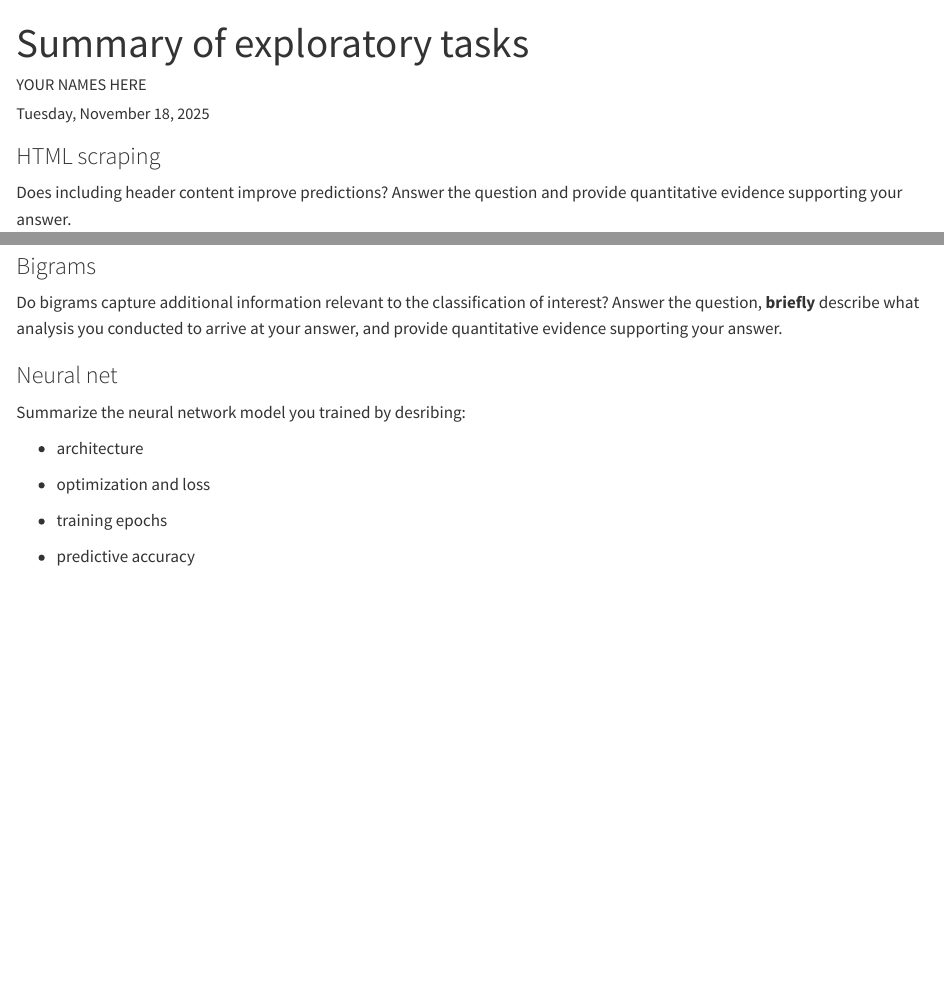
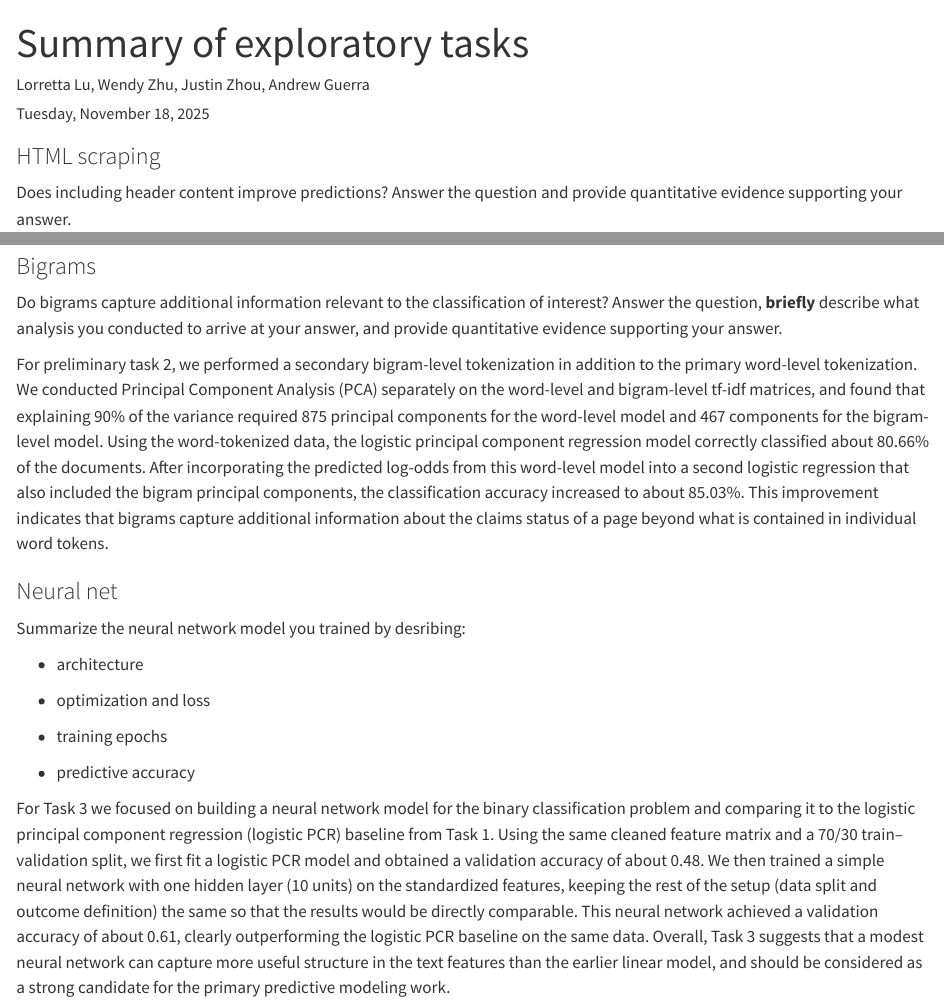
Before and after one commit to pstat197/module-2-claims-data-table-3, a Quarto document (writeups/tasks-summary.qmd): the page in a window 1100 px wide, from its top, and a second part further down, joined at a grey line. Rendered offline with R 4.5, knitr and Pandoc in place of Quarto, with nearby package versions.

Commit message:
Deliverable 1 completed

```diff
--- a/writeups/tasks-summary.qmd
+++ b/writeups/tasks-summary.qmd
@@ -1,6 +1,6 @@
 ---
 title: "Summary of exploratory tasks"
-author: 'YOUR NAMES HERE'
+author: 'Lorretta Lu, Wendy Zhu, Justin Zhou, Andrew Guerra'
 date: Tuesday, November 18, 2025
 ---
 
@@ -14,6 +14,9 @@ To evaluate whether including header content improved prediction performance, we
 
 Do bigrams capture additional information relevant to the classification of interest? Answer the question, **briefly** describe what analysis you conducted to arrive at your answer, and provide quantitative evidence supporting your answer.
 
+For preliminary task 2, we performed a secondary bigram-level tokenization in addition to the primary word-level tokenization. We conducted Principal Component Analysis (PCA) separately on the word-level and bigram-level tf-idf matrices, and found that explaining 90% of the variance required 875 principal components for the word-level model and 467 components for the bigram-level model. Using the word-tokenized data, the logistic principal component regression model correctly classified about 80.66% of the documents. After incorporating the predicted log-odds from this word-level model into a second logistic regression that also included the bigram principal components, the classification accuracy increased to about 85.03%. This improvement indicates that bigrams capture additional information about the claims status of a page beyond what is contained in individual word tokens.
+
+
 ### Neural net
 
 Summarize the neural network model you trained by desribing:
@@ -25,3 +28,5 @@ Summarize the neural network model you trained by desribing:
 -   training epochs
 
 -   predictive accuracy
+
+For Task 3 we focused on building a neural network model for the binary classification problem and comparing it to the logistic principal component regression (logistic PCR) baseline from Task 1. Using the same cleaned feature matrix and a 70/30 train–validation split, we first fit a logistic PCR model and obtained a validation accuracy of about 0.48. We then trained a simple neural network with one hidden layer (10 units) on the standardized features, keeping the rest of the setup (data split and outcome definition) the same so that the results would be directly comparable. This neural network achieved a validation accuracy of about 0.61, clearly outperforming the logistic PCR baseline on the same data. Overall, Task 3 suggests that a modest neural network can capture more useful structure in the text features than the earlier linear model, and should be considered as a strong candidate for the primary predictive modeling work.
```
